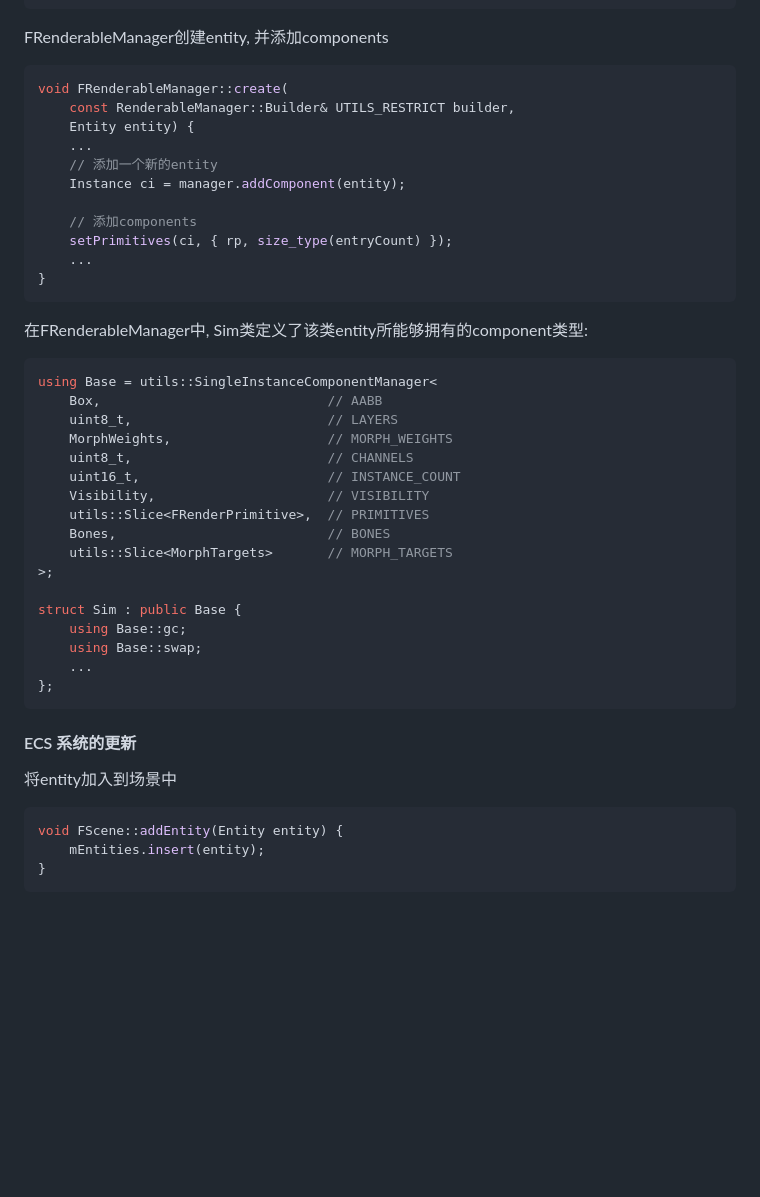
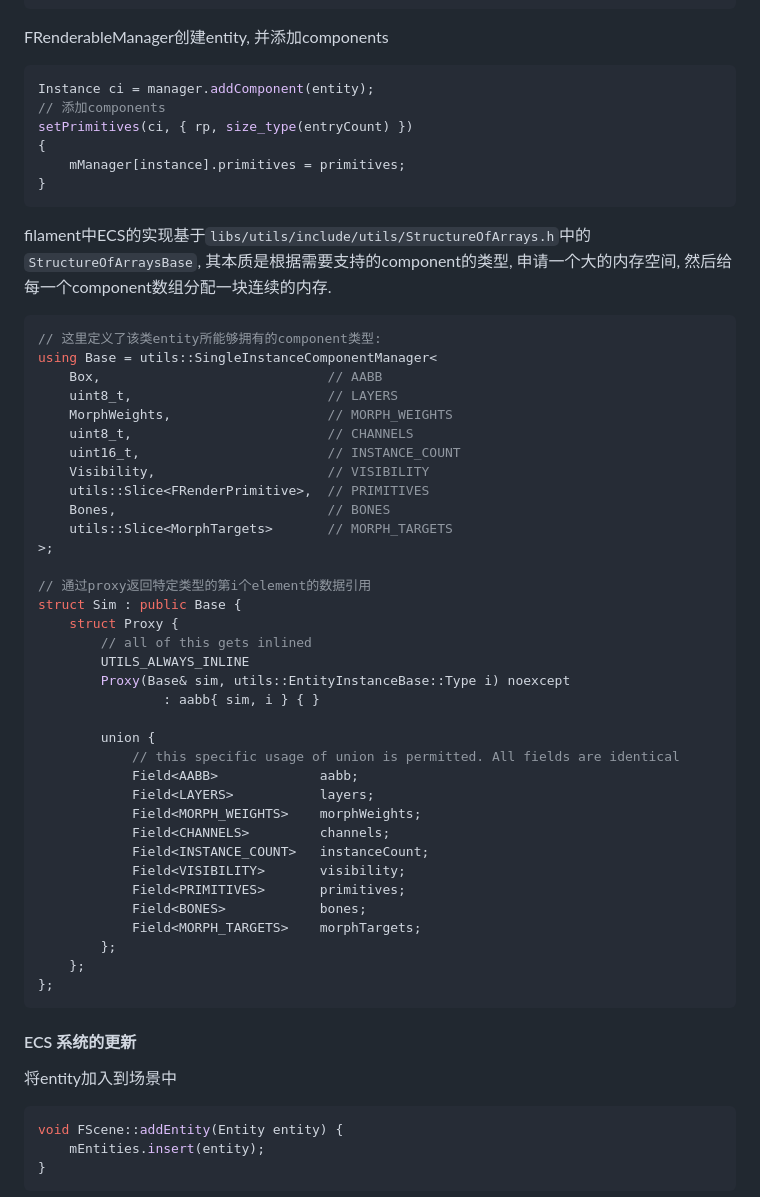
Before and after one commit to wegatron/zsw_note_v1, a Markdown page: filament2.md, the part around the change. GitHub-like rendering; blank space fills up the shorter version.

Commit message:
update note

````diff
--- a/filament2.md
+++ b/filament2.md
@@ -108,22 +108,19 @@ public:
 ```
 
 FRenderableManager创建entity, 并添加components
+```c++
+Instance ci = manager.addComponent(entity);
+// 添加components
+setPrimitives(ci, { rp, size_type(entryCount) })
+{
+    mManager[instance].primitives = primitives;
+}
+```
+
+filament中ECS的实现基于`libs/utils/include/utils/StructureOfArrays.h`中的`StructureOfArraysBase`, 其本质是根据需要支持的component的类型, 申请一个大的内存空间, 然后给每一个component数组分配一块连续的内存.
 
 ```c++
-void FRenderableManager::create(
-    const RenderableManager::Builder& UTILS_RESTRICT builder,
-    Entity entity) {
-    ...
-	// 添加一个新的entity
-    Instance ci = manager.addComponent(entity);
-
-    // 添加components
-    setPrimitives(ci, { rp, size_type(entryCount) });
-    ...
-}
-```
-在FRenderableManager中, Sim类定义了该类entity所能够拥有的component类型:
-```c++
+// 这里定义了该类entity所能够拥有的component类型:
 using Base = utils::SingleInstanceComponentManager<
     Box,                             // AABB
     uint8_t,                         // LAYERS
@@ -136,15 +133,33 @@ using Base = utils::SingleInstanceComponentManager<
     utils::Slice<MorphTargets>       // MORPH_TARGETS
 >;
 
+// 通过proxy返回特定类型的第i个element的数据引用
 struct Sim : public Base {
-    using Base::gc;
-    using Base::swap;
-    ...
+    struct Proxy {
+        // all of this gets inlined
+        UTILS_ALWAYS_INLINE
+        Proxy(Base& sim, utils::EntityInstanceBase::Type i) noexcept
+                : aabb{ sim, i } { }
+
+        union {
+            // this specific usage of union is permitted. All fields are identical
+            Field<AABB>             aabb;
+            Field<LAYERS>           layers;
+            Field<MORPH_WEIGHTS>    morphWeights;
+            Field<CHANNELS>         channels;
+            Field<INSTANCE_COUNT>   instanceCount;
+            Field<VISIBILITY>       visibility;
+            Field<PRIMITIVES>       primitives;
+            Field<BONES>            bones;
+            Field<MORPH_TARGETS>    morphTargets;
+        };
+    };
 };
 ```
 
 #### ECS 系统的更新
 将entity加入到场景中
+
 ```c++
 void FScene::addEntity(Entity entity) {
     mEntities.insert(entity);
````
Also changed, not shown: blender_source_code.md (+2 -19 lines).
